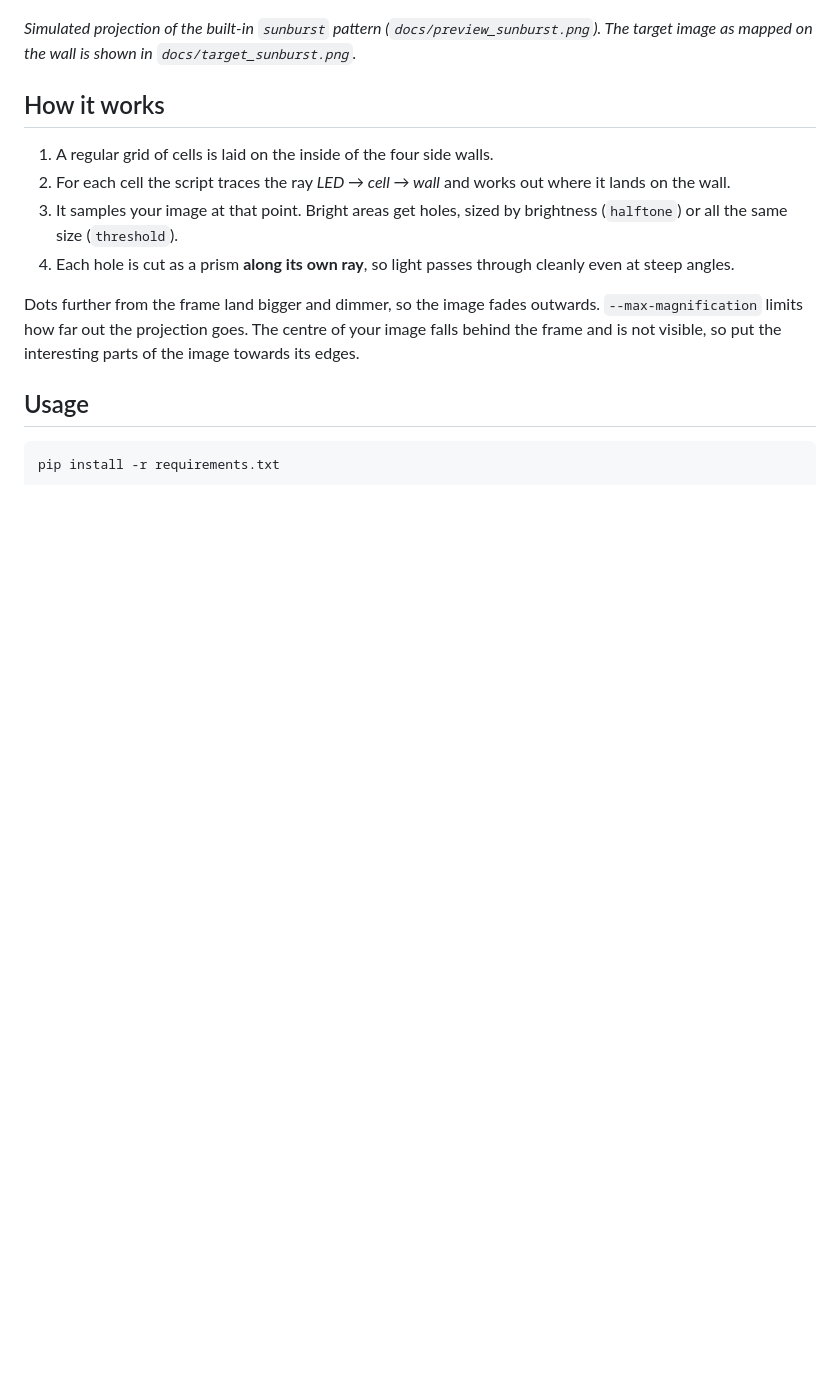
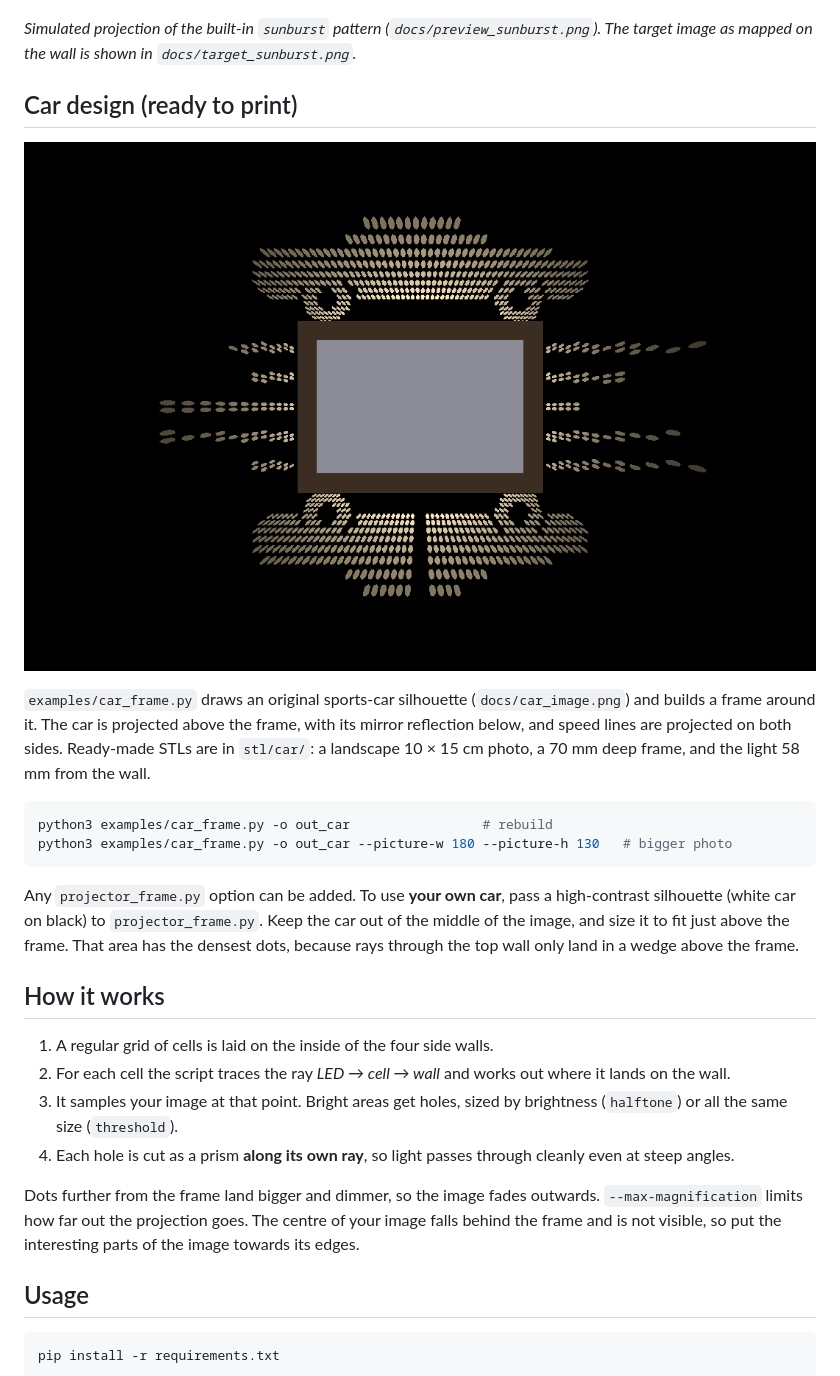
Before and after one commit to FelipeLenschow/ImageProjector, a Markdown page: README.md, the part around the change. Rendered like a GitHub page; pictures changed too: docs/preview_car.png (added); blank space fills up the shorter version.

````diff
--- a/README.md
+++ b/README.md
@@ -22,6 +22,27 @@ the frame, drawing an image there.
 
 *Simulated projection of the built-in `sunburst` pattern (`docs/preview_sunburst.png`).
 The target image as mapped on the wall is shown in `docs/target_sunburst.png`.*
+
+## Car design (ready to print)
+
+![car projection](docs/preview_car.png)
+
+`examples/car_frame.py` draws an original sports-car silhouette
+(`docs/car_image.png`) and builds a frame around it. The car is projected
+above the frame, with its mirror reflection below, and speed lines are
+projected on both sides. Ready-made STLs are in `stl/car/`: a landscape
+10 × 15 cm photo, a 70 mm deep frame, and the light 58 mm from the wall.
+
+```bash
+python3 examples/car_frame.py -o out_car                 # rebuild
+python3 examples/car_frame.py -o out_car --picture-w 180 --picture-h 130   # bigger photo
+```
+
+Any `projector_frame.py` option can be added. To use **your own car**, pass a
+high-contrast silhouette (white car on black) to `projector_frame.py`.
+Keep the car out of the middle of the image, and size it to fit just above
+the frame. That area has the densest dots, because rays through the top
+wall only land in a wedge above the frame.
 
 ## How it works
 
````
Also changed, not shown: docs/car_image.png (added), 5 other files.
